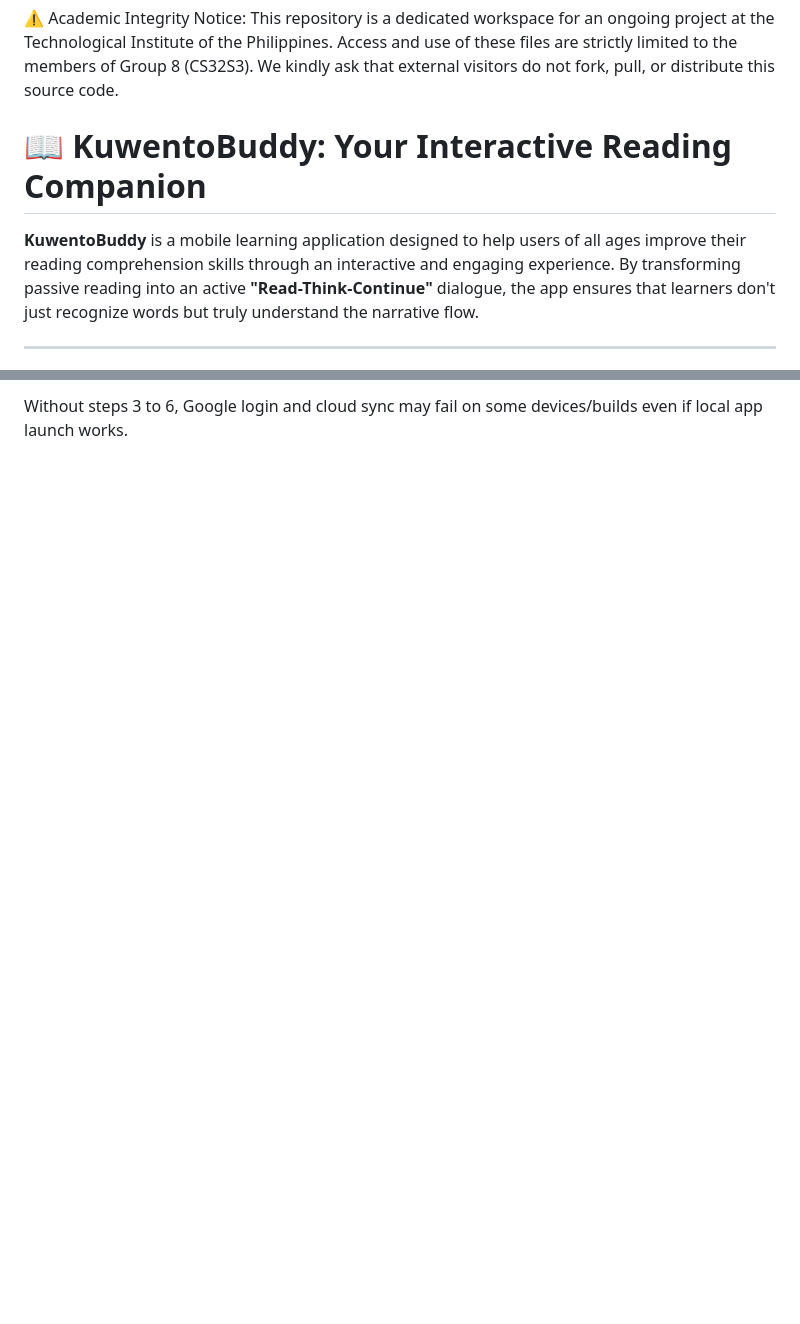
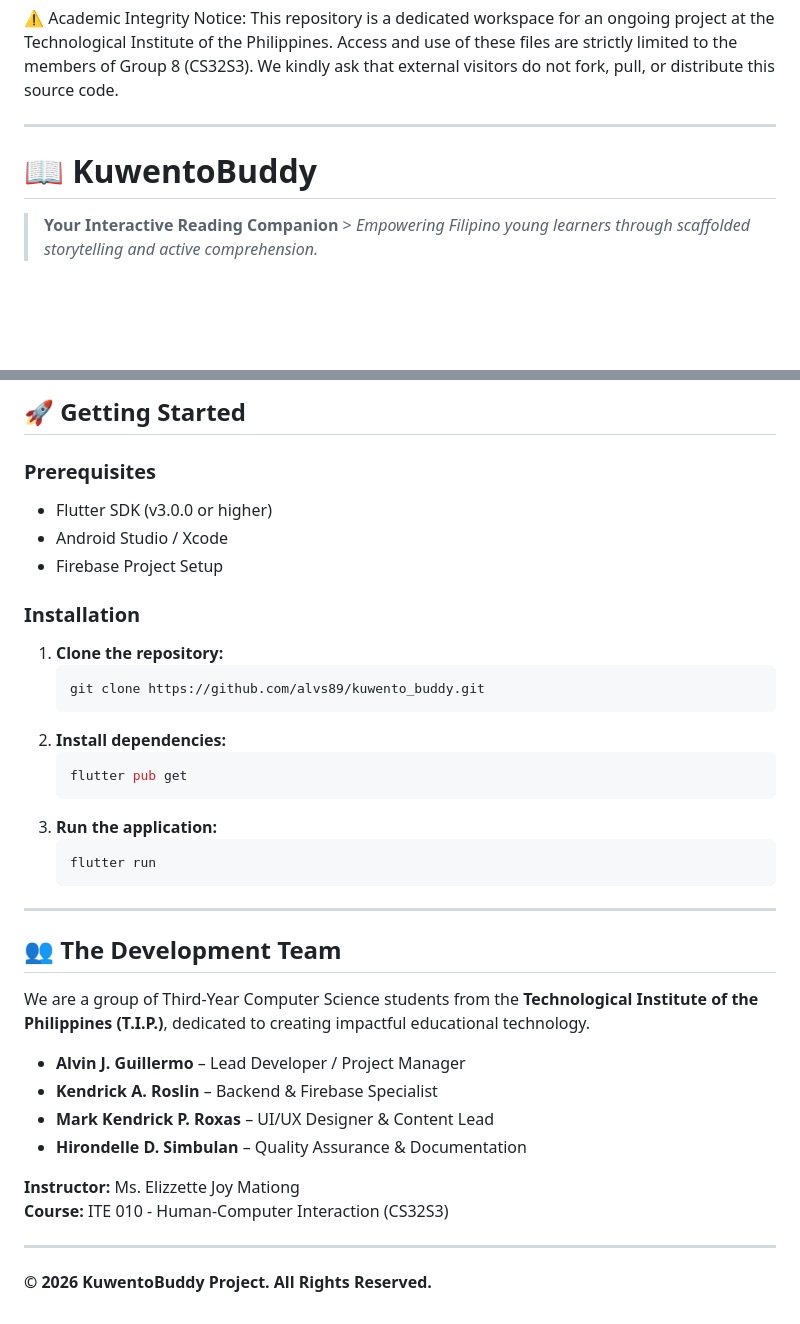
Before and after one commit to alvs89/kuwento_buddy, a Markdown page: README.md, 2 parts joined by grey strips. GitHub-like rendering; blank space fills up the shorter version.

````diff
--- a/README.md
+++ b/README.md
@@ -1,8 +1,8 @@
 ⚠️ Academic Integrity Notice: This repository is a dedicated workspace for an ongoing project at the Technological Institute of the Philippines. Access and use of these files are strictly limited to the members of Group 8 (CS32S3). We kindly ask that external visitors do not fork, pull, or distribute this source code.
 
-# 📖 KuwentoBuddy: Your Interactive Reading Companion
+-----
 
-**KuwentoBuddy** is a mobile learning application designed to help users of all ages improve their reading comprehension skills through an interactive and engaging experience. By transforming passive reading into an active **"Read-Think-Continue"** dialogue, the app ensures that learners don't just recognize words but truly understand the narrative flow.
+# 📖 KuwentoBuddy
 
----
+> **Your Interactive Reading Companion** \> *Empowering Filipino young learners through scaffolded storytelling and active comprehension.*
 
@@ -65,2 +69,41 @@ To keep KuwentoBuddy working across different Android phones and build environme
 
-Without steps 3 to 6, Google login and cloud sync may fail on some devices/builds even if local app launch works.
+## 🚀 Getting Started
+
+### Prerequisites
+
+  * Flutter SDK (v3.0.0 or higher)
+  * Android Studio / Xcode
+  * Firebase Project Setup
+
+### Installation
+
+1.  **Clone the repository:**
+    ```bash
+    git clone https://github.com/alvs89/kuwento_buddy.git
+    ```
+2.  **Install dependencies:**
+    ```bash
+    flutter pub get
+    ```
+3.  **Run the application:**
+    ```bash
+    flutter run
+    ```
+
+-----
+
+## 👥 The Development Team
+
+We are a group of Third-Year Computer Science students from the **Technological Institute of the Philippines (T.I.P.)**, dedicated to creating impactful educational technology.
+
+  * **Alvin J. Guillermo** – Lead Developer / Project Manager
+  * **Kendrick A. Roslin** – Backend & Firebase Specialist
+  * **Mark Kendrick P. Roxas** – UI/UX Designer & Content Lead
+  * **Hirondelle D. Simbulan** – Quality Assurance & Documentation
+
+**Instructor:** Ms. Elizzette Joy Mationg
+**Course:** ITE 010 - Human-Computer Interaction (CS32S3)
+
+-----
+
+**© 2026 KuwentoBuddy Project. All Rights Reserved.**
````
Also changed, not shown: other parts of README.md (+37 -33 lines).
